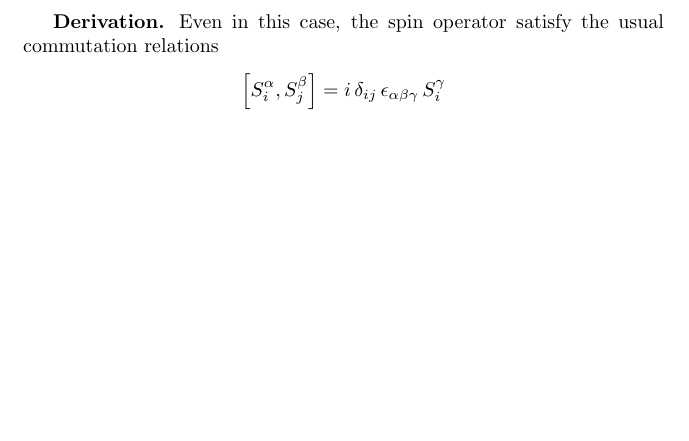
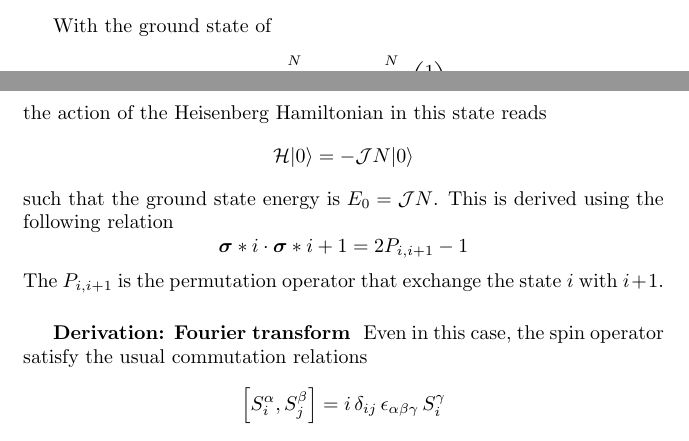
Before and after one commit to JohanesFaustus/QuantumMechanics, a LaTeX document (Chapter/QM/Momentum/spin2.tex): part of page 8 of 11 before the commit and two parts of pages 7 and 8 of 12 after it, the two joined at a grey line, cut at the place of the change, the shorter picture padded with empty space. Compiled offline with pdfLaTeX.

Commit message:
added E_0 for heisenberg hamiltonian

```diff
--- a/Chapter/QM/Momentum/spin2.tex
+++ b/Chapter/QM/Momentum/spin2.tex
@@ -409,8 +409,23 @@ It can be shown that the Hamiltonian commute with the third component of the tot
     \sigma_3 = \sum_{i } ^N \sigma_{3j}
 \end{equation*}
 
+With the ground state of
+\begin{equation*}
+    |0\rangle = \bigotimes_{j=1}^{N} |\uparrow\rangle_j = \bigotimes_{j=1}^{N} \begin{pmatrix}1\\ 0 \end{pmatrix}_j
+\end{equation*}
+the action of the Heisenberg Hamiltonian in this state reads
+\begin{equation*}
+    \mathcal{H}\lvert 0\rangle
+    = -\mathcal{J}N\lvert 0\rangle
+\end{equation*}
+such that the ground state energy is $E_0 = \mathcal{J }N$.
+This is derived using the following relation
+\begin{equation*}
+    \boldsymbol{\sigma}*i\cdot\boldsymbol{\sigma}*{i+1}=2P_{i,i+1}-1
+\end{equation*}
+The $P_{i,i+1}$ is the permutation operator that exchange the state $i$ with $i+1$.
 
-\subsubsection{Derivation.}
+\subsubsection{Derivation: Fourier transform}
 Even in this case, the spin operator satisfy the usual commutation relations
 \begin{equation*}
 \left[S_i^{\alpha}, S_j^{\beta}\right] = i\,\delta_{ij}\,\epsilon_{\alpha\beta\gamma}\,S_i^{\gamma}
```
Also changed, not shown: Chapter/QM/Momentum/spin2.tex (10 more changed lines).
